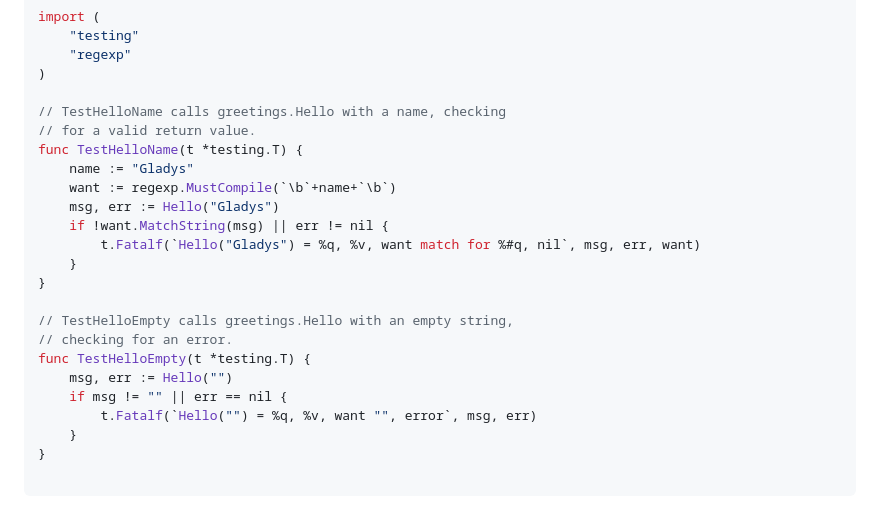
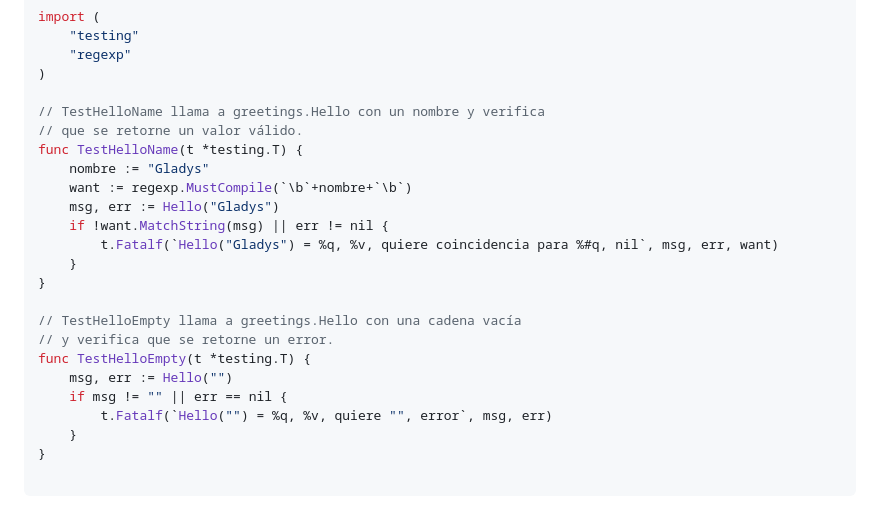
Before and after one commit to alexroel/curso-golang, a Markdown page: sections/06-create-module.md, the part around the change. GitHub-like rendering.

Commit message:
curso-go

```diff
--- a/sections/06-create-module.md
+++ b/sections/06-create-module.md
@@ -551,23 +551,23 @@ import (
     "regexp"
 )
 
-// TestHelloName calls greetings.Hello with a name, checking
-// for a valid return value.
+// TestHelloName llama a greetings.Hello con un nombre y verifica
+// que se retorne un valor válido.
 func TestHelloName(t *testing.T) {
-    name := "Gladys"
-    want := regexp.MustCompile(`\b`+name+`\b`)
+    nombre := "Gladys"
+    want := regexp.MustCompile(`\b`+nombre+`\b`)
     msg, err := Hello("Gladys")
     if !want.MatchString(msg) || err != nil {
-        t.Fatalf(`Hello("Gladys") = %q, %v, want match for %#q, nil`, msg, err, want)
+        t.Fatalf(`Hello("Gladys") = %q, %v, quiere coincidencia para %#q, nil`, msg, err, want)
     }
 }
 
-// TestHelloEmpty calls greetings.Hello with an empty string,
-// checking for an error.
+// TestHelloEmpty llama a greetings.Hello con una cadena vacía
+// y verifica que se retorne un error.
 func TestHelloEmpty(t *testing.T) {
     msg, err := Hello("")
     if msg != "" || err == nil {
-        t.Fatalf(`Hello("") = %q, %v, want "", error`, msg, err)
+        t.Fatalf(`Hello("") = %q, %v, quiere "", error`, msg, err)
     }
 }
 
```
